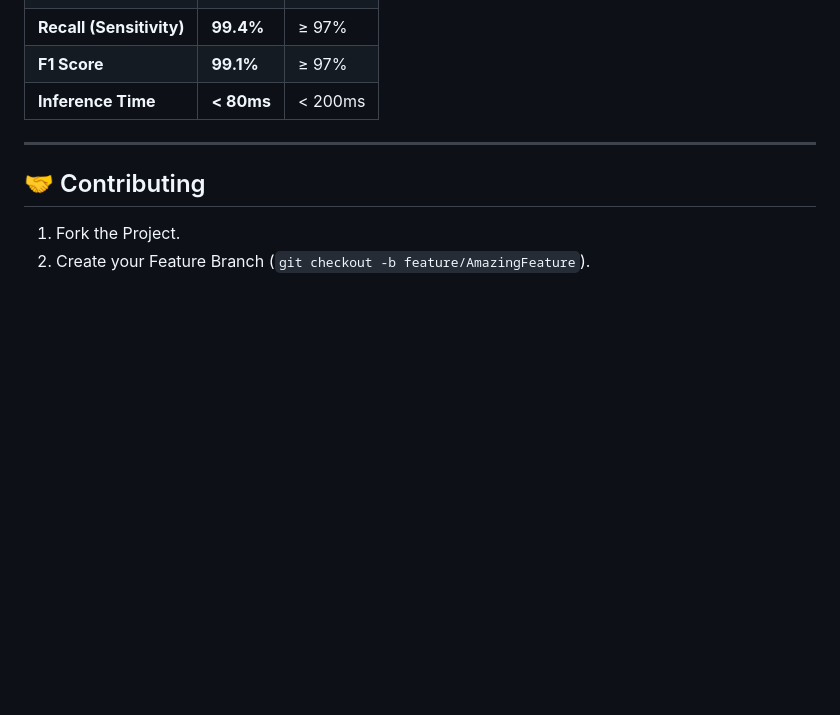
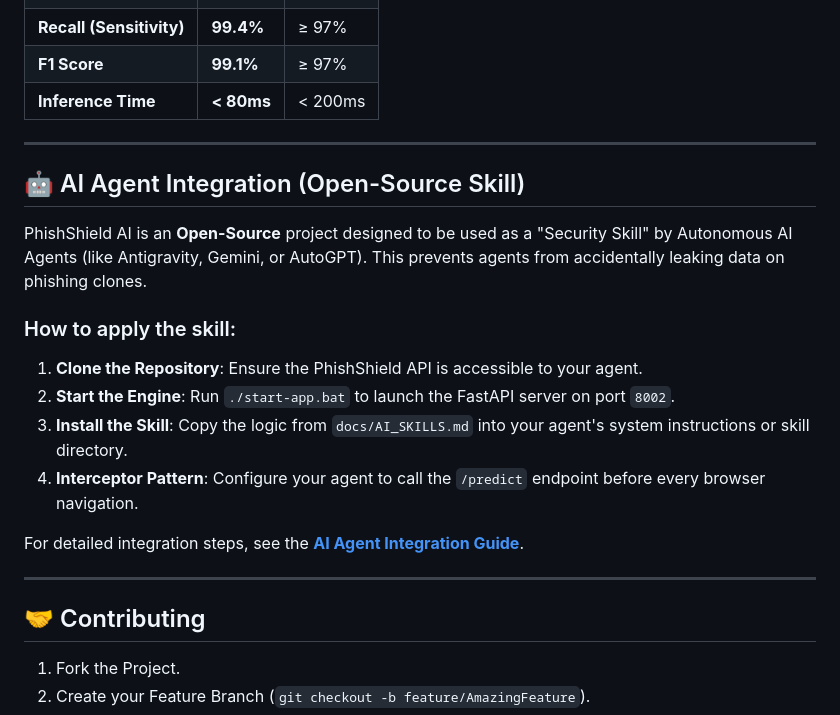
Before and after one commit to Subhamcode16/PhishShield---URL-Phishing-detection-engine, a Markdown page: README.md, the part around the change. Drawn GitHub-style; blank space fills up the shorter version.

Commit message:
docs: add AI Agent skill integration section to README

```diff
--- a/README.md
+++ b/README.md
@@ -149,6 +149,20 @@ phishshield-ai/
 
 ---
 
+## 🤖 AI Agent Integration (Open-Source Skill)
+
+PhishShield AI is an **Open-Source** project designed to be used as a "Security Skill" by Autonomous AI Agents (like Antigravity, Gemini, or AutoGPT). This prevents agents from accidentally leaking data on phishing clones.
+
+### How to apply the skill:
+1.  **Clone the Repository**: Ensure the PhishShield API is accessible to your agent.
+2.  **Start the Engine**: Run `./start-app.bat` to launch the FastAPI server on port `8002`.
+3.  **Install the Skill**: Copy the logic from `docs/AI_SKILLS.md` into your agent's system instructions or skill directory.
+4.  **Interceptor Pattern**: Configure your agent to call the `/predict` endpoint before every browser navigation.
+
+For detailed integration steps, see the **[AI Agent Integration Guide](docs/AI_SKILLS.md)**.
+
+---
+
 ## 🤝 Contributing
 
 1.  Fork the Project.
```
